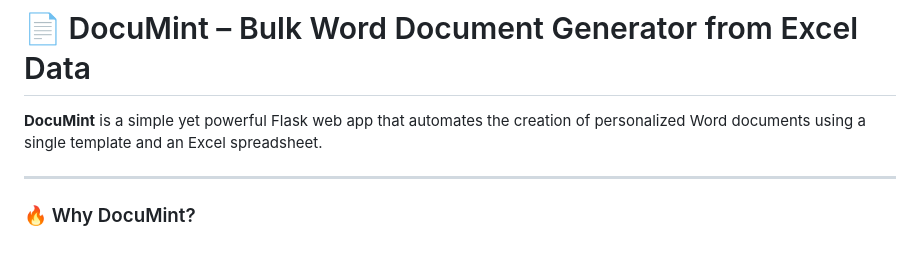
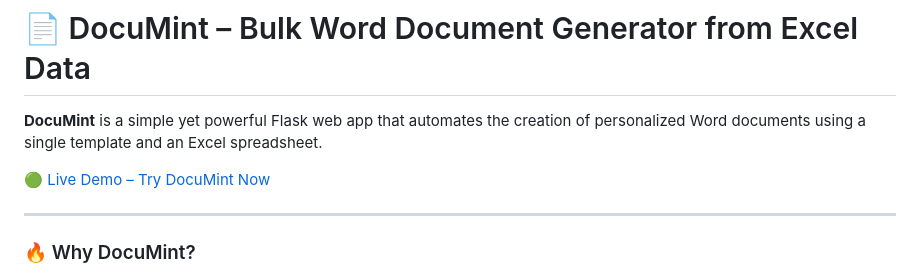
Before and after one commit to jfaccioli/documint, a Markdown page: readme.md, the part around the change. GitHub-like rendering; blank space fills up the shorter version.

```diff
--- a/readme.md
+++ b/readme.md
@@ -1,6 +1,8 @@
 # 📄 DocuMint – Bulk Word Document Generator from Excel Data
 
 **DocuMint** is a simple yet powerful Flask web app that automates the creation of personalized Word documents using a single template and an Excel spreadsheet.
+
+[🟢 Live Demo – Try DocuMint Now](https://documint.onrender.com/)
 
 ---
 
```
